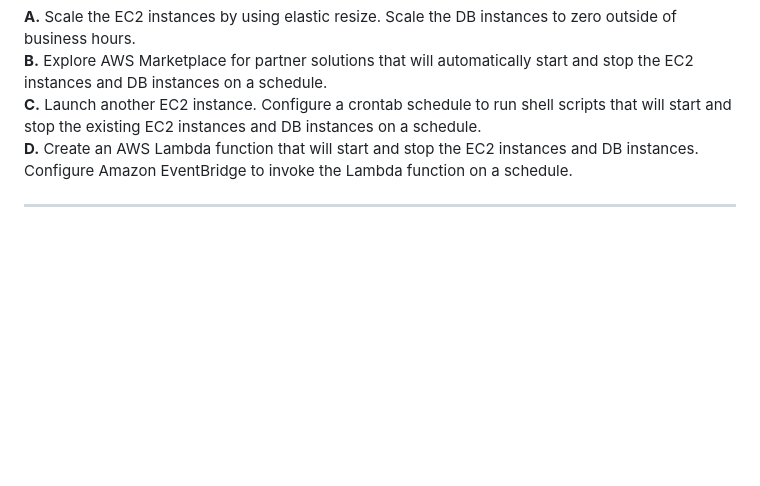
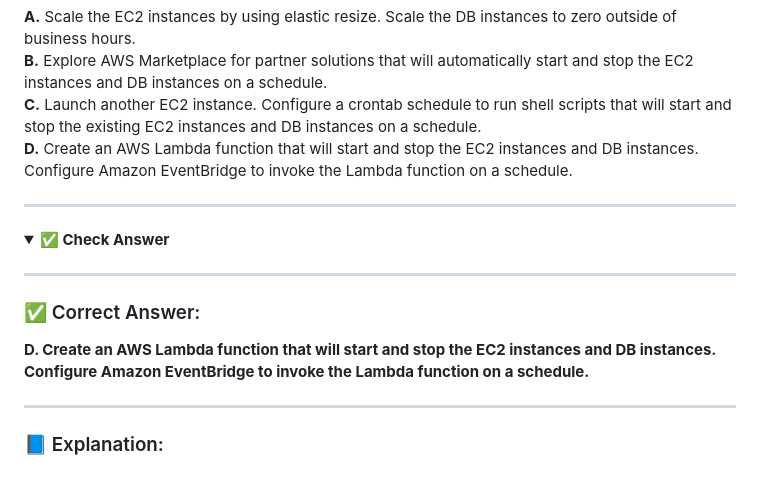
Before and after one commit to Lahiruerandika/aws-solutions-architect-exam-prep, a Markdown page: design-cost-optimized-architectures/questions.md, the part around the change. GitHub-like rendering; folded sections open; blank space fills up the shorter version.

Commit message:
design-cost-optimized-architecture/question-06

```diff
--- a/design-cost-optimized-architectures/questions.md
+++ b/design-cost-optimized-architectures/questions.md
@@ -225,3 +225,15 @@ A company is migrating its on-premises workload to the AWS Cloud. The company al
 **D.** Create an AWS Lambda function that will start and stop the EC2 instances and DB instances. Configure Amazon EventBridge to invoke the Lambda function on a schedule.
 
 ---
+
+<details>
+<summary><strong>✅ Check Answer</strong></summary>
+
+---
+
+### ✅ Correct Answer:
+**D. Create an AWS Lambda function that will start and stop the EC2 instances and DB instances. Configure Amazon EventBridge to invoke the Lambda function on a schedule.**
+
+---
+
+### 📘 Explanation:
```
